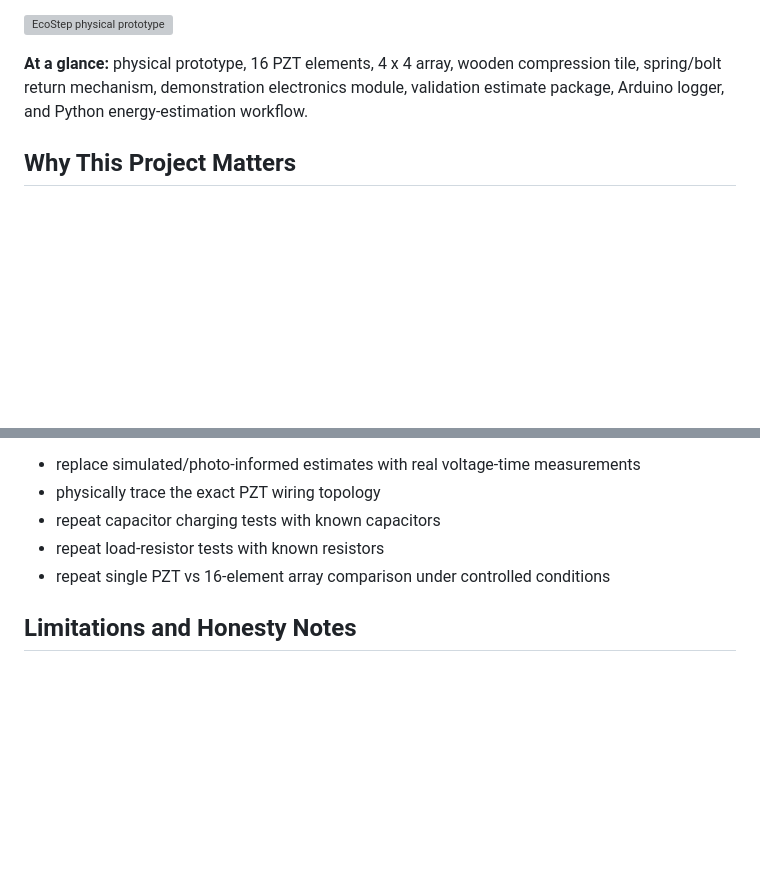
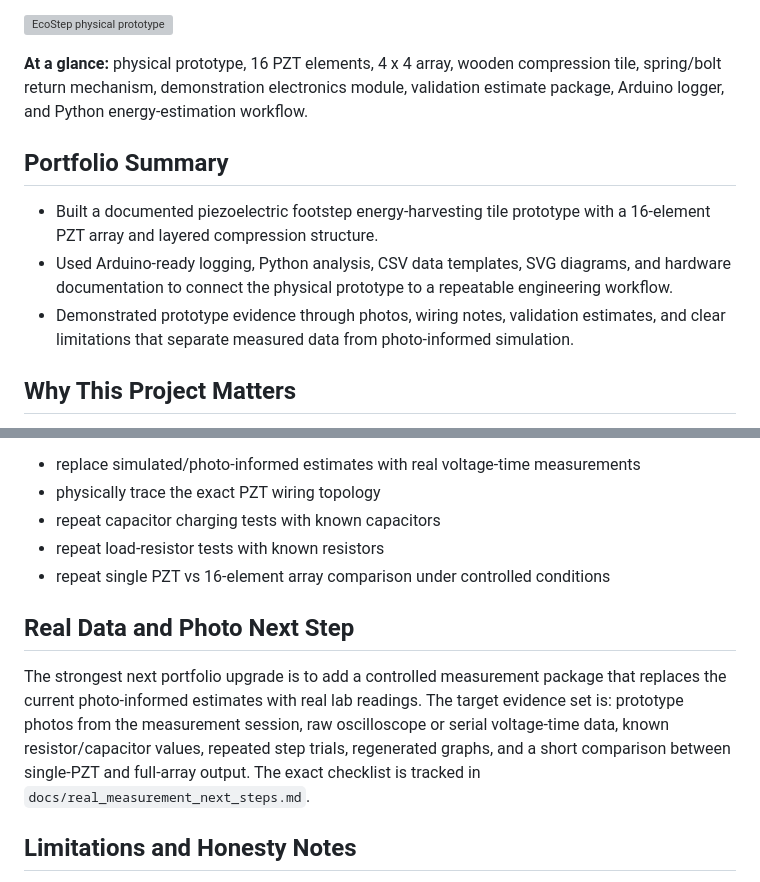
Before and after one commit to Bekaidarchik/ecostep-piezoelectric-energy-harvesting, a Markdown page: README.md, 2 parts joined by grey strips. Rendered like a GitHub page; blank space fills up the shorter version; grey boxes are pictures that could not be loaded.

Commit message:
Add portfolio summary and measurement next steps

```diff
--- a/README.md
+++ b/README.md
@@ -5,6 +5,12 @@ EcoStep is a real high-school engineering prototype that uses a 4 x 4 array of 1
 ![EcoStep physical prototype](hardware/prototype_photos/photo_1_2026-06-16_20-00-06.jpg)
 
 **At a glance:** physical prototype, 16 PZT elements, 4 x 4 array, wooden compression tile, spring/bolt return mechanism, demonstration electronics module, validation estimate package, Arduino logger, and Python energy-estimation workflow.
+
+## Portfolio Summary
+
+- Built a documented piezoelectric footstep energy-harvesting tile prototype with a 16-element PZT array and layered compression structure.
+- Used Arduino-ready logging, Python analysis, CSV data templates, SVG diagrams, and hardware documentation to connect the physical prototype to a repeatable engineering workflow.
+- Demonstrated prototype evidence through photos, wiring notes, validation estimates, and clear limitations that separate measured data from photo-informed simulation.
 
 ## Why This Project Matters
 
@@ -167,6 +173,10 @@ Requires future physical confirmation:
 - repeat load-resistor tests with known resistors
 - repeat single PZT vs 16-element array comparison under controlled conditions
 
+## Real Data and Photo Next Step
+
+The strongest next portfolio upgrade is to add a controlled measurement package that replaces the current photo-informed estimates with real lab readings. The target evidence set is: prototype photos from the measurement session, raw oscilloscope or serial voltage-time data, known resistor/capacitor values, repeated step trials, regenerated graphs, and a short comparison between single-PZT and full-array output. The exact checklist is tracked in `docs/real_measurement_next_steps.md`.
+
 ## Limitations and Honesty Notes
 
 - Historical voltage/current data was not saved in a clean dataset.
```
